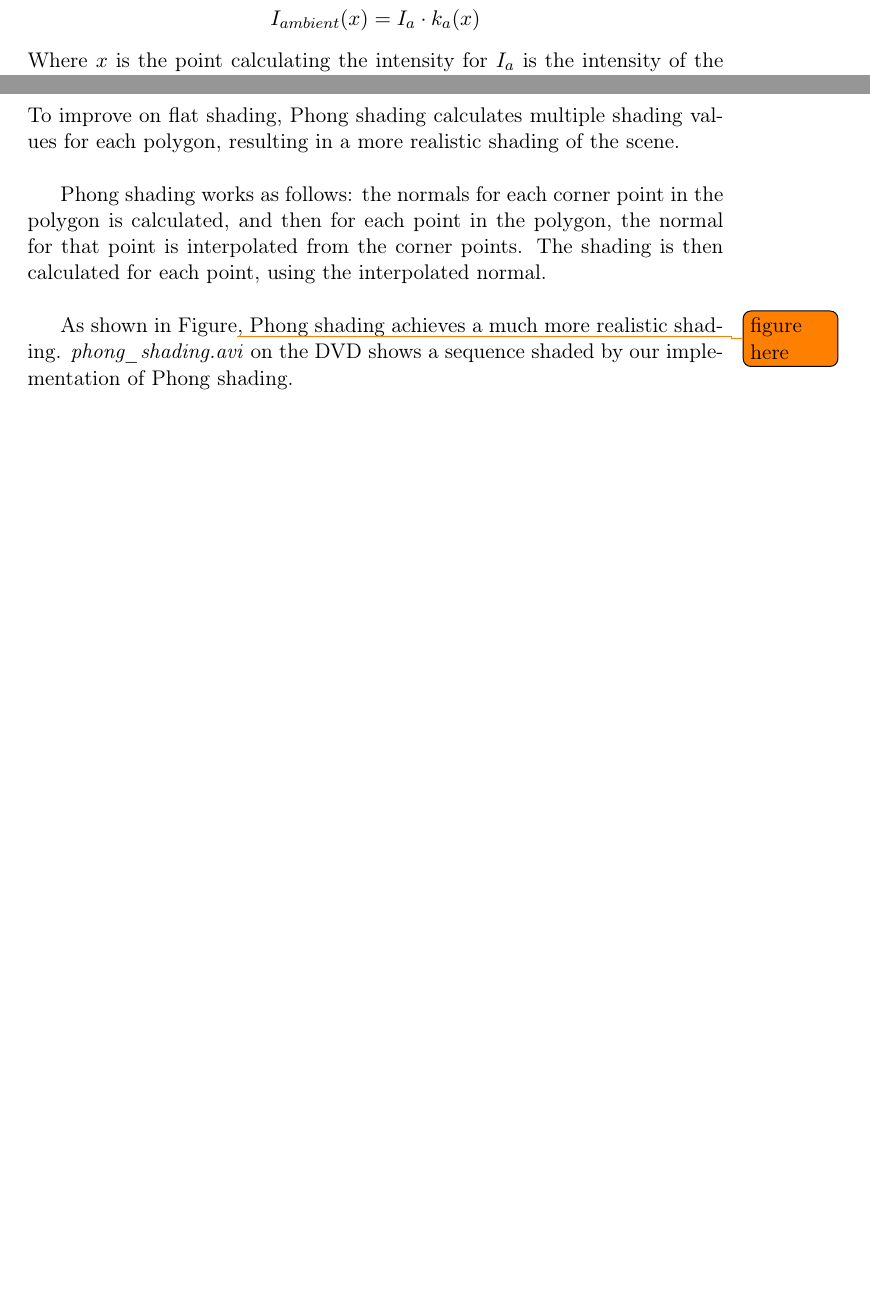
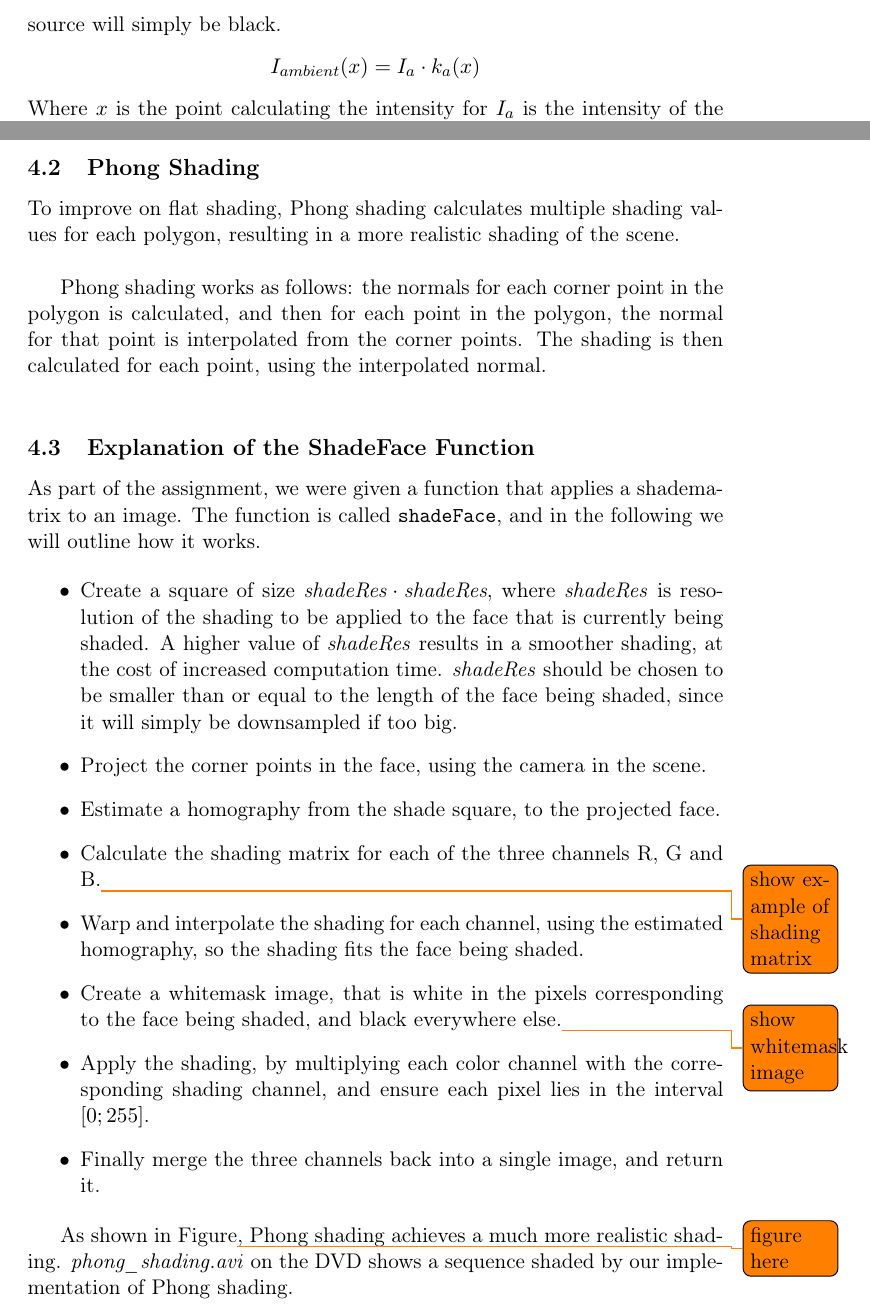
Before and after one commit to MartinFaartoft/sigb, a LaTeX document (report3/report_ass3.tex): two parts of pages 3 and 4 of 5 before the commit and two parts of pages 3 and 4 of 6 after it, joined at a grey line, cut at the place of the change, the shorter picture padded with empty space. Compiled offline with pdfLaTeX.

Commit message:
report pt 3

```diff
--- a/report3/report_ass3.tex
+++ b/report3/report_ass3.tex
@@ -141,6 +141,27 @@ To improve on flat shading, Phong shading calculates multiple shading values for
 
 Phong shading works as follows: the normals for each corner point in the polygon is calculated, and then for each point in the polygon, the normal for that point is interpolated from the corner points. The shading is then calculated for each point, using the interpolated normal.\\
 
+\subsection{Explanation of the ShadeFace Function}
+As part of the assignment, we were given a function that applies a shadematrix to an image. The function is called \texttt{shadeFace}, and in the following we will outline how it works.
+
+\begin{itemize}
+\item Create a square of size $\emph{shadeRes} \cdot \emph{shadeRes}$, where \emph{shadeRes} is resolution of the shading to be applied to the face that is currently being shaded. A higher value of \emph{shadeRes} results in a smoother shading, at the cost of increased computation time. \emph{shadeRes} should be chosen to be smaller than or equal to the length of the face being shaded, since it will simply be downsampled if too big.
+
+\item Project the corner points in the face, using the camera in the scene.
+
+\item Estimate a homography from the shade square, to the projected face.
+
+\item Calculate the shading matrix for each of the three channels R, G and B.\todo{show example of shading matrix}
+
+\item Warp and interpolate the shading for each channel, using the estimated homography, so the shading fits the face being shaded.
+
+\item Create a whitemask image, that is white in the pixels corresponding to the face being shaded, and black everywhere else.\todo{show whitemask image}
+
+\item Apply the shading, by multiplying each color channel with the corresponding shading channel, and ensure each pixel lies in the interval $[0;255]$.
+
+\item Finally merge the three channels back into a single image, and return it.
+\end{itemize}
+
 As shown in Figure\todo{figure here}, Phong shading achieves a much more realistic shading. \emph{phong\_shading.avi} on the DVD shows a sequence shaded by our implementation of Phong shading.
 \section{Conclusion}
 In this report, we have documented our implementation of illumination and shading, and given example frames and sequences.\todo{har vi gjort mere?}
```
Also changed, not shown: report3/report_ass3.pdf.
